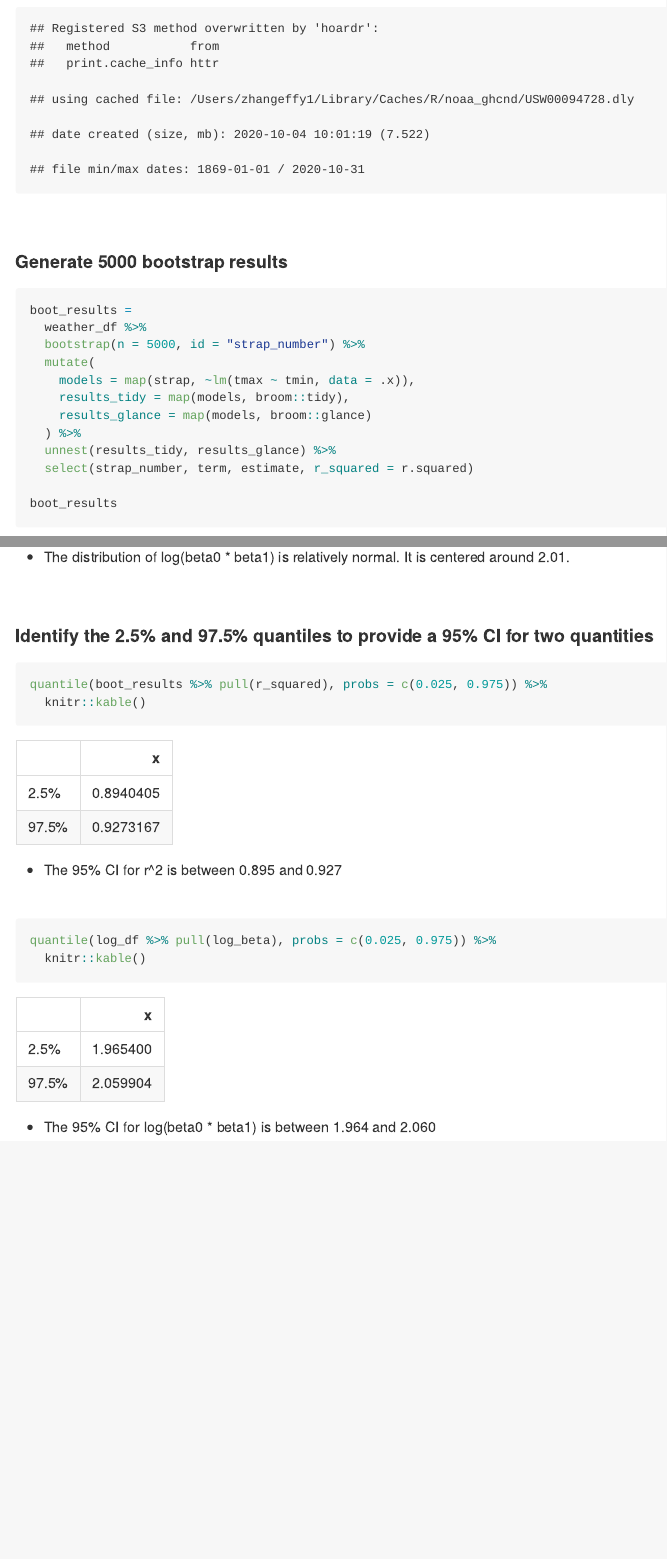
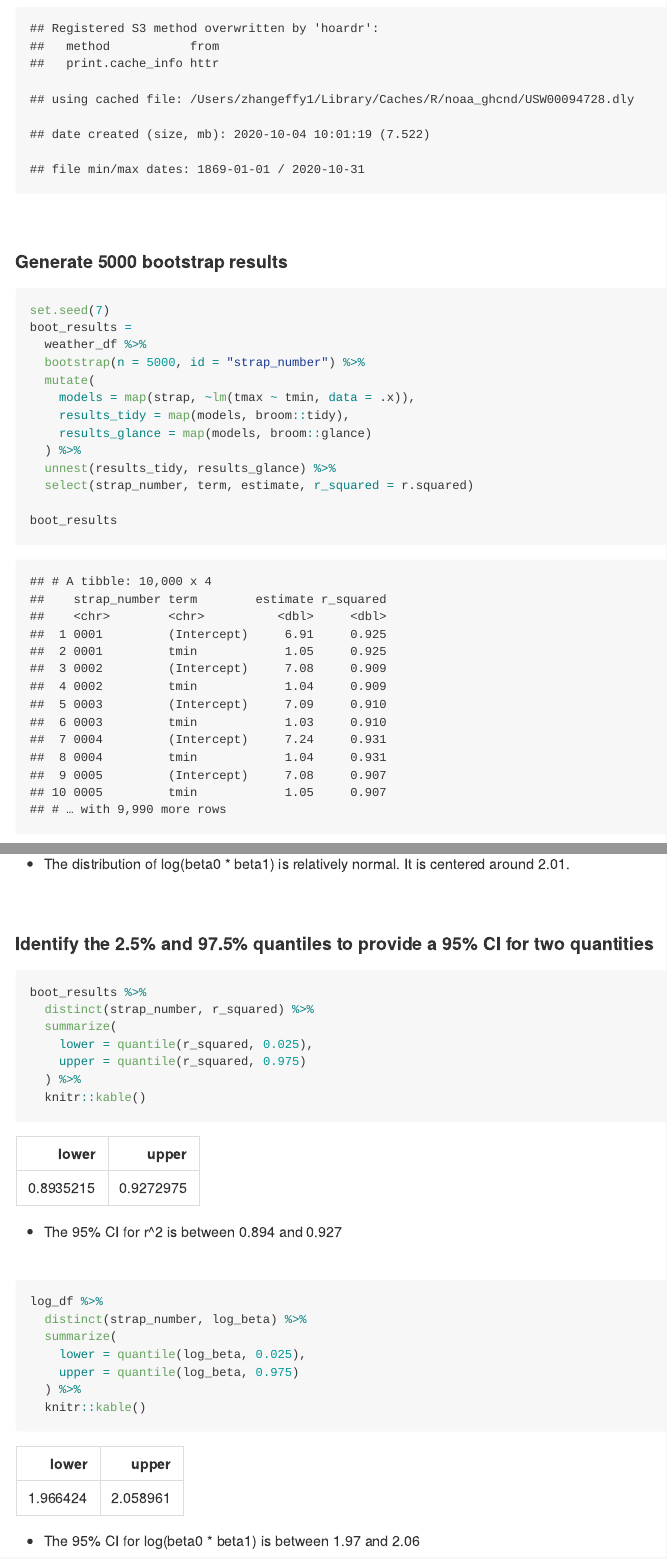
Before and after one commit to jingyi-z419/p8105_hw6_jz3297, an R Markdown document (p8105_hw6_jz3297.Rmd): the page in a window 1100 px wide, from 10960 px down, and a second part further down, joined at a grey line. The pictures show the output file p8105_hw6_jz3297.md that the author committed with the source, drawn offline in the style of GitHub; long lines of code are wrapped.

Commit message:
changes to prob 3

````diff
--- a/p8105_hw6_jz3297.Rmd
+++ b/p8105_hw6_jz3297.Rmd
@@ -322,6 +322,7 @@ weather_df =
 #### Generate 5000 bootstrap results
 
 ```{r, warning=F}
+set.seed(7)
 boot_results =
   weather_df %>%
   bootstrap(n = 5000, id = "strap_number") %>%
@@ -391,17 +392,27 @@ log_df %>%
 #### Identify the 2.5% and 97.5% quantiles to provide a 95% CI for two quantities
 
 ```{r}
-quantile(boot_results %>% pull(r_squared), probs = c(0.025, 0.975)) %>%
+boot_results %>%
+  distinct(strap_number, r_squared) %>%
+  summarize(
+    lower = quantile(r_squared, 0.025),
+    upper = quantile(r_squared, 0.975)
+  ) %>%
   knitr::kable()
 ```
 
-* The 95% CI for r^2 is between 0.895 and 0.927
+* The 95% CI for r^2 is between 0.894 and 0.927
 
 <br />
 
 ```{r}
-quantile(log_df %>% pull(log_beta), probs = c(0.025, 0.975)) %>%
+log_df %>%
+  distinct(strap_number, log_beta) %>%
+  summarize(
+    lower = quantile(log_beta, 0.025),
+    upper = quantile(log_beta, 0.975)
+  ) %>%
   knitr::kable()
 ```
 
-* The 95% CI for log(beta0 * beta1) is between 1.964 and 2.060
+* The 95% CI for log(beta0 * beta1) is between 1.97 and 2.06
````
Also changed, not shown: p8105_hw6_jz3297.md, p8105_hw6_jz3297_files/figure-gfm/unnamed-chunk-13-1.png, p8105_hw6_jz3297_files/figure-gfm/unnamed-chunk-15-1.png, p8105_hw6_jz3297_files/figure-gfm/unnamed-chunk-17-1.png.
